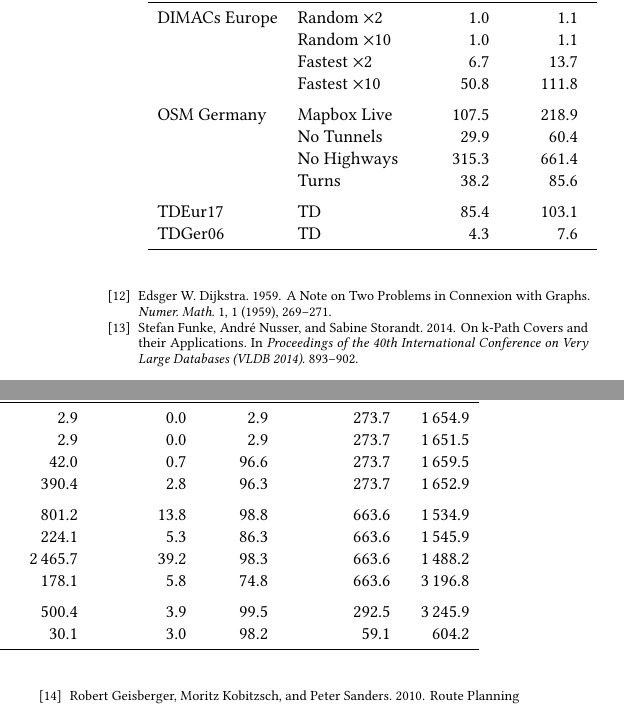
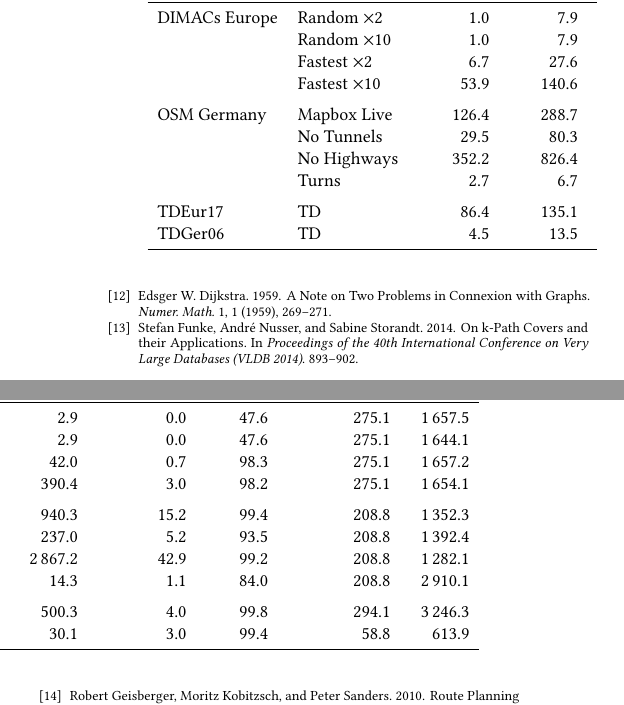
Before and after one commit to kit-algo/ch_potentials, a LaTeX paper (paper/ch_potentials.tex, which reads paper/table/applications.tex): two parts of the columns of page 7 of 8, joined at a grey line, cut so that both start at the same text. Compiled offline with pdfLaTeX.

Commit message:
update tables and figures with latest experiments - finallt real turn experiments

```diff
--- a/paper/table/applications.tex
+++ b/paper/table/applications.tex
@@ -2,17 +2,17 @@
 \toprule
  & &   Running &     Pot. Eval. &             Relaxed &        Length & Affected & Preprocessing & Dijkstra \\ & & time [ms] & $[\cdot 10^3]$ & arcs $[\cdot 10^3]$ & increase [\%] &     [\%] &           [s] &     [ms] \\
 \midrule
-DIMACs Europe & Random $\times 2$ &              1.0 &            1.1 &               2.9 &       0.0 &       2.9 &                         273.7 &                    1\,654.9 \\
-        & Random $\times 10$ &              1.0 &            1.1 &               2.9 &       0.0 &       2.9 &                         273.7 &                    1\,651.5 \\
-        & Fastest $\times 2$ &              6.7 &           13.7 &              42.0 &       0.7 &      96.6 &                         273.7 &                    1\,659.5 \\
-        & Fastest $\times 10$ &             50.8 &          111.8 &             390.4 &       2.8 &      96.3 &                         273.7 &                    1\,652.9 \\
+DIMACs Europe & Random $\times 2$ &              1.0 &            7.9 &               2.9 &       0.0 &      47.6 &                         275.1 &                    1\,657.5 \\
+        & Random $\times 10$ &              1.0 &            7.9 &               2.9 &       0.0 &      47.6 &                         275.1 &                    1\,644.1 \\
+        & Fastest $\times 2$ &              6.7 &           27.6 &              42.0 &       0.7 &      98.3 &                         275.1 &                    1\,657.2 \\
+        & Fastest $\times 10$ &             53.9 &          140.6 &             390.4 &       3.0 &      98.2 &                         275.1 &                    1\,654.1 \\
 \addlinespace
-OSM Germany & Mapbox Live &            107.5 &          218.9 &             801.2 &      13.8 &      98.8 &                         663.6 &                    1\,534.9 \\
-        & No Tunnels &             29.9 &           60.4 &             224.1 &       5.3 &      86.3 &                         663.6 &                    1\,545.9 \\
-        & No Highways &            315.3 &          661.4 &            2\,465.7 &      39.2 &      98.3 &                         663.6 &                    1\,488.2 \\
-        & Turns &             38.2 &           85.6 &             178.1 &       5.8 &      74.8 &                         663.6 &                    3\,196.8 \\
+OSM Germany & Mapbox Live &            126.4 &          288.7 &             940.3 &      15.2 &      99.4 &                         208.8 &                    1\,352.3 \\
+        & No Tunnels &             29.5 &           80.3 &             237.0 &       5.2 &      93.5 &                         208.8 &                    1\,392.4 \\
+        & No Highways &            352.2 &          826.4 &            2\,867.2 &      42.9 &      99.2 &                         208.8 &                    1\,282.1 \\
+        & Turns &              2.7 &            6.7 &              14.3 &       1.1 &      84.0 &                         208.8 &                    2\,910.1 \\
 \addlinespace
-TDEur17 & TD &             85.4 &          103.1 &             500.4 &       3.9 &      99.5 &                         292.5 &                    3\,245.9 \\
-TDGer06 & TD &              4.3 &            7.6 &              30.1 &       3.0 &      98.2 &                          59.1 &                     604.2 \\
+TDEur17 & TD &             86.4 &          135.1 &             500.3 &       4.0 &      99.8 &                         294.1 &                    3\,246.3 \\
+TDGer06 & TD &              4.5 &           13.5 &              30.1 &       3.0 &      99.4 &                          58.8 &                     613.9 \\
 \bottomrule
 \end{tabular}
```
Also changed, not shown: paper/table/building_blocks.tex (+8 -8 lines), paper/fig/scaled_weights.pdf.
